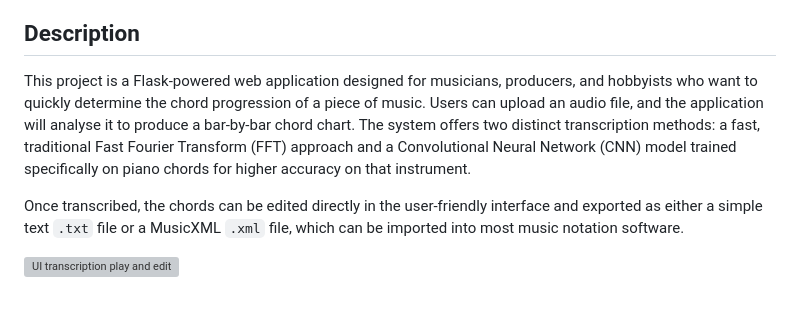
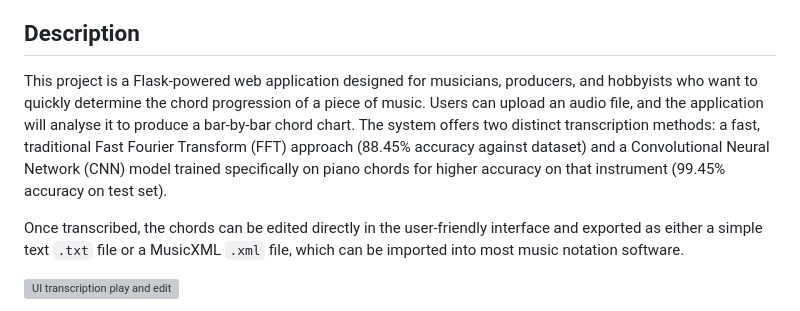
Before and after one commit to neilobriain/PianoChordTranscriber, a Markdown page: README.md, the part around the change. Rendered like a GitHub page; grey boxes are pictures that could not be loaded.

```diff
--- a/README.md
+++ b/README.md
@@ -4,7 +4,7 @@ A web-based application that automatically transcribes chords from an audio file
 
 ## Description
 
-This project is a Flask-powered web application designed for musicians, producers, and hobbyists who want to quickly determine the chord progression of a piece of music. Users can upload an audio file, and the application will analyse it to produce a bar-by-bar chord chart. The system offers two distinct transcription methods: a fast, traditional Fast Fourier Transform (FFT) approach and a Convolutional Neural Network (CNN) model trained specifically on piano chords for higher accuracy on that instrument.
+This project is a Flask-powered web application designed for musicians, producers, and hobbyists who want to quickly determine the chord progression of a piece of music. Users can upload an audio file, and the application will analyse it to produce a bar-by-bar chord chart. The system offers two distinct transcription methods: a fast, traditional Fast Fourier Transform (FFT) approach (88.45% accuracy against dataset) and a Convolutional Neural Network (CNN) model trained specifically on piano chords for higher accuracy on that instrument (99.45% accuracy on test set).
 
 Once transcribed, the chords can be edited directly in the user-friendly interface and exported as either a simple text `.txt` file or a MusicXML `.xml` file, which can be imported into most music notation software.
 
```
